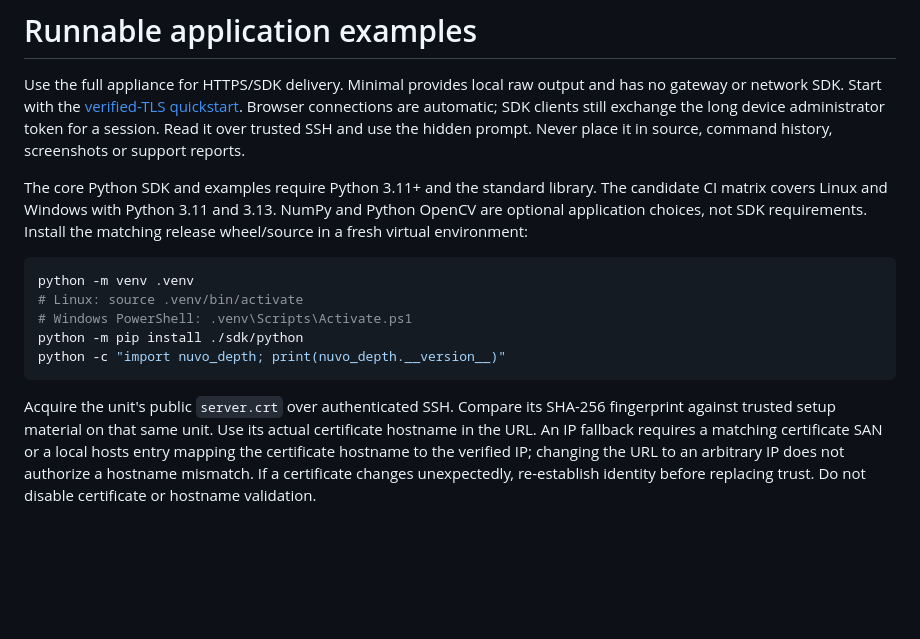
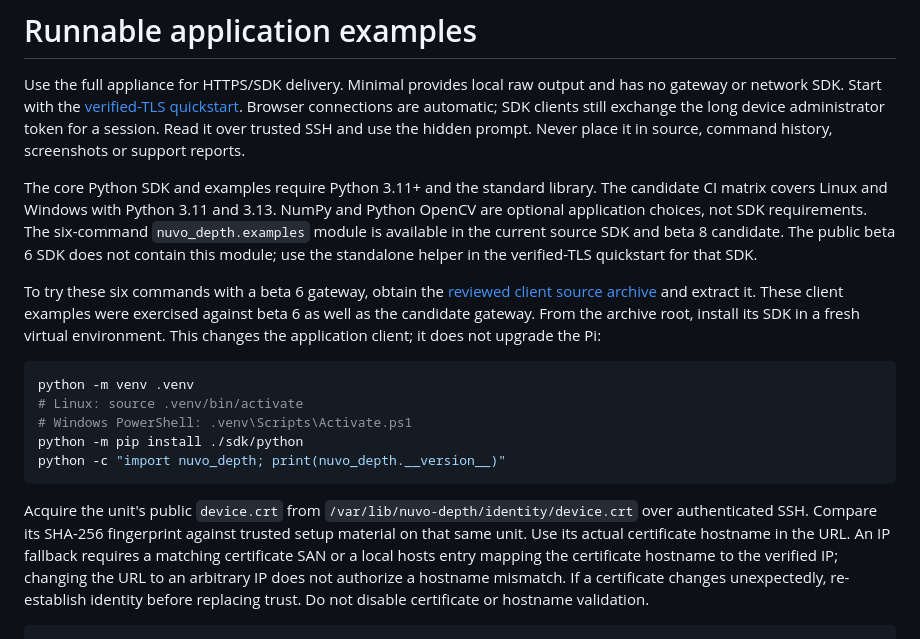
Before and after one commit to arputhamips/nuvo-depth, a Markdown page: docs/sdk-examples.md, the part around the change. Drawn GitHub-style; blank space fills up the shorter version.

Commit message:
Clarify source-client examples with public beta 6

````diff
--- a/docs/sdk-examples.md
+++ b/docs/sdk-examples.md
@@ -9,7 +9,15 @@ prompt. Never place it in source, command history, screenshots or support report
 The core Python SDK and examples require Python 3.11+ and the standard library.
 The candidate CI matrix covers Linux and Windows with Python 3.11 and 3.13.
 NumPy and Python OpenCV are optional application choices, not SDK requirements.
-Install the matching release wheel/source in a fresh virtual environment:
+The six-command `nuvo_depth.examples` module is available in the current source
+SDK and beta 8 candidate. The public beta 6 SDK does not contain this module;
+use the standalone helper in the verified-TLS quickstart for that SDK.
+
+To try these six commands with a beta 6 gateway, obtain the
+[reviewed client source archive](https://github.com/arputhamips/nuvo-depth/archive/9cf49e973b5d21ff0af336fabc43629a24af8cdd.tar.gz)
+and extract it. These client examples were exercised against beta 6 as well as
+the candidate gateway. From the archive root, install its SDK in a fresh virtual
+environment. This changes the application client; it does not upgrade the Pi:
 
 ```bash
 python -m venv .venv
@@ -19,7 +27,8 @@ python -m pip install ./sdk/python
 python -c "import nuvo_depth; print(nuvo_depth.__version__)"
 ```
 
-Acquire the unit's public `server.crt` over authenticated SSH. Compare its SHA-256
+Acquire the unit's public `device.crt` from
+`/var/lib/nuvo-depth/identity/device.crt` over authenticated SSH. Compare its SHA-256
 fingerprint against trusted setup material on that same unit. Use its actual
 certificate hostname in the URL. An IP fallback requires a matching certificate
 SAN or a local hosts entry mapping the certificate hostname to the verified IP;
````
